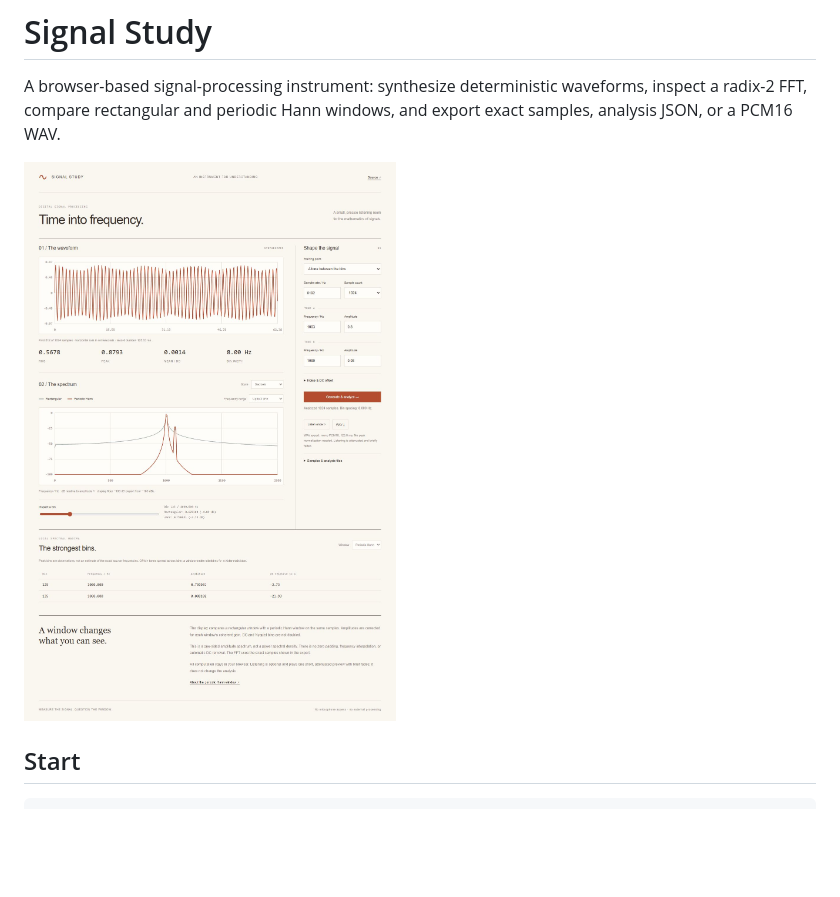
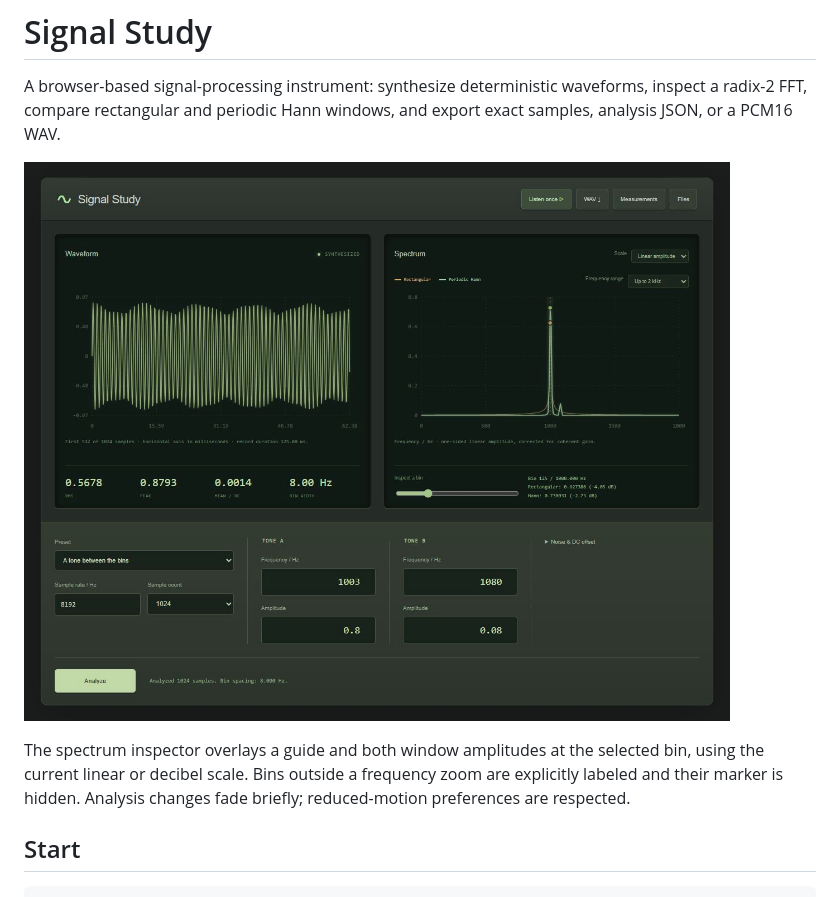
Before and after one commit to Michaelhoang8/signal-study, a Markdown page: README.md, the part around the change. Rendered like a GitHub page; pictures changed too: docs/studio.png; blank space fills up the shorter version.

Commit message:
Link spectrum inspection to visible bin markers and plot transitions

```diff
--- a/README.md
+++ b/README.md
@@ -3,6 +3,8 @@
 A browser-based signal-processing instrument: synthesize deterministic waveforms, inspect a radix-2 FFT, compare rectangular and periodic Hann windows, and export exact samples, analysis JSON, or a PCM16 WAV.
 
 ![Signal Study](docs/studio.png)
+
+The spectrum inspector overlays a guide and both window amplitudes at the selected bin, using the current linear or decibel scale. Bins outside a frequency zoom are explicitly labeled and their marker is hidden. Analysis changes fade briefly; reduced-motion preferences are respected.
 
 ## Start
 
```
Also changed, not shown: 2 other files.
